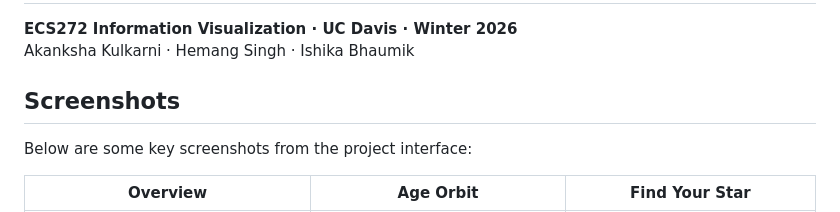
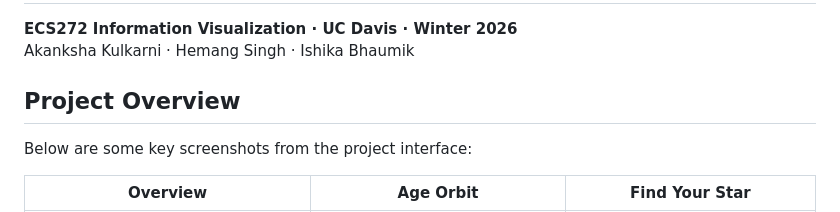
Before and after one commit to akankshaklkrn/stress-galaxy, a Markdown page: README.md, the part around the change. Rendered like a GitHub page.

Commit message:
Rename 'Screenshots' section to 'Project Overview'
Updated the section title from 'Screenshots' to 'Project Overview' and added a brief description.

```diff
--- a/README.md
+++ b/README.md
@@ -4,7 +4,7 @@ Akanksha Kulkarni · Hemang Singh · Ishika Bhaumik
 
 [//]: # (Screenshots section)
 
-## Screenshots
+## Project Overview
 
 Below are some key screenshots from the project interface:
 
```
